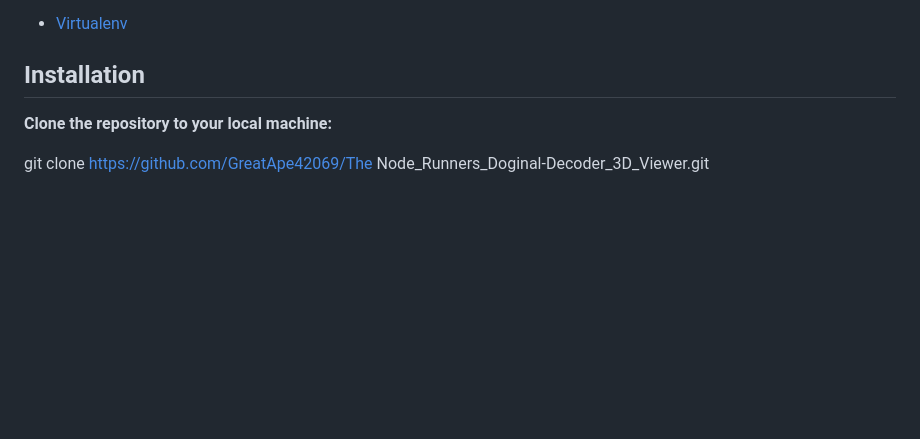
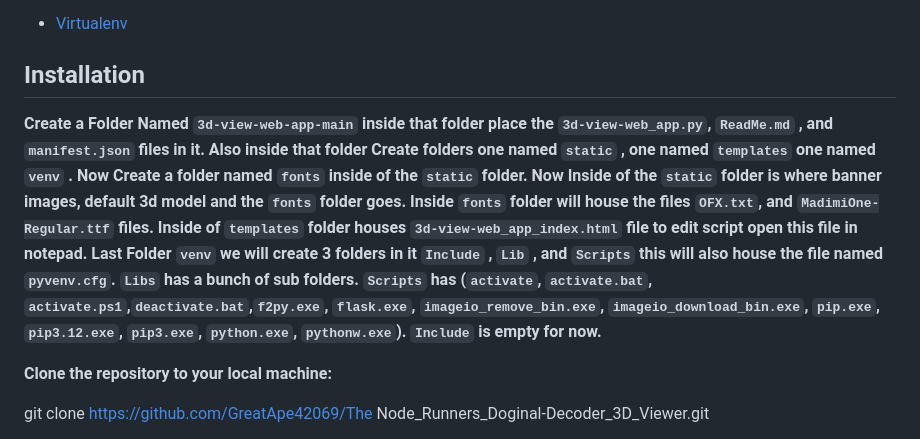
Before and after one commit to GreatApe42069/The-Node_Runners_Doginal-Decoder_3D_Viewer, a Markdown page: README.md, the part around the change. Rendered like a GitHub page; blank space fills up the shorter version.

```diff
--- a/README.md
+++ b/README.md
@@ -62,6 +62,9 @@ Before getting started, make sure you have the following installed:
 
 
 ## Installation
+
+**Create a Folder Named `3d-view-web-app-main` inside that folder place the `3d-view-web_app.py`, `ReadMe.md` , and `manifest.json` files in it. Also inside that folder Create folders one named `static` , one named `templates` one named `venv` . Now Create a folder named `fonts` inside of the `static` folder. Now Inside of the `static` folder is where banner images, default 3d model and the `fonts` folder goes. Inside `fonts` folder will house the files `OFX.txt`, and `MadimiOne-Regular.ttf` files. Inside of `templates` folder houses `3d-view-web_app_index.html` file to edit script open this file in notepad. Last Folder `venv` we will create 3 folders in it `Include` , `Lib` , and `Scripts` this will also house the file named `pyvenv.cfg`. `Libs` has a bunch of sub folders. `Scripts` has (`activate`, `activate.bat`, `activate.ps1`,`deactivate.bat`,`f2py.exe`, `flask.exe`, `imageio_remove_bin.exe`, `imageio_download_bin.exe`, `pip.exe`, `pip3.12.exe`, `pip3.exe`, `python.exe`, `pythonw.exe`). `Include` is empty for now.**
+
 
 **Clone the repository to your local machine:**
 
```
